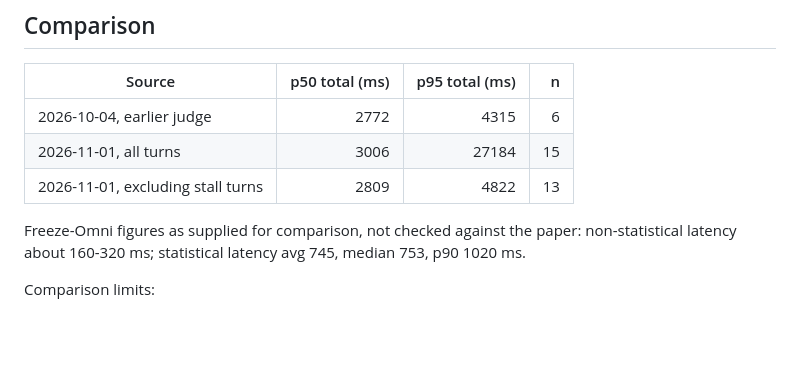
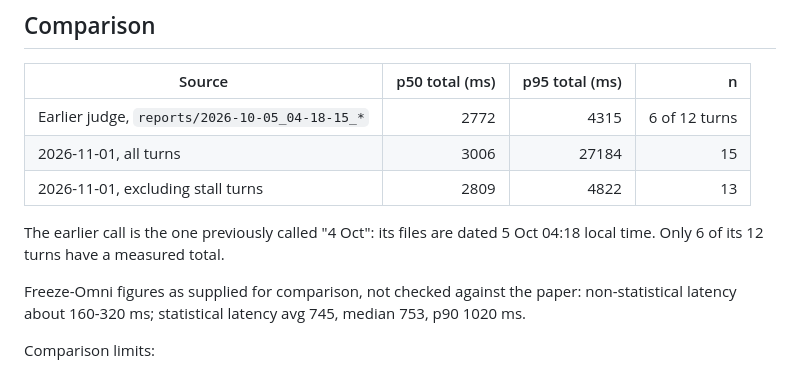
Before and after one commit to shaauryaa/candidate-screener, a Markdown page: eval/voice_latency.md, the part around the change. Rendered like a GitHub page; blank space fills up the shorter version.

```diff
--- a/eval/voice_latency.md
+++ b/eval/voice_latency.md
@@ -76,9 +76,12 @@ No API calls were made for this analysis.
 
 | Source | p50 total (ms) | p95 total (ms) | n |
 |---|---:|---:|---:|
-| 2026-10-04, earlier judge | 2772 | 4315 | 6 |
+| Earlier judge, `reports/2026-10-05_04-18-15_*` | 2772 | 4315 | 6 of 12 turns |
 | 2026-11-01, all turns | 3006 | 27184 | 15 |
 | 2026-11-01, excluding stall turns | 2809 | 4822 | 13 |
+
+The earlier call is the one previously called "4 Oct": its files are dated 5 Oct 04:18
+local time. Only 6 of its 12 turns have a measured total.
 
 Freeze-Omni figures as supplied for comparison, not checked against the paper:
 non-statistical latency about 160-320 ms; statistical latency avg 745, median 753, p90 1020 ms.
```
Also changed, not shown: README.md (+96 -4 lines).
